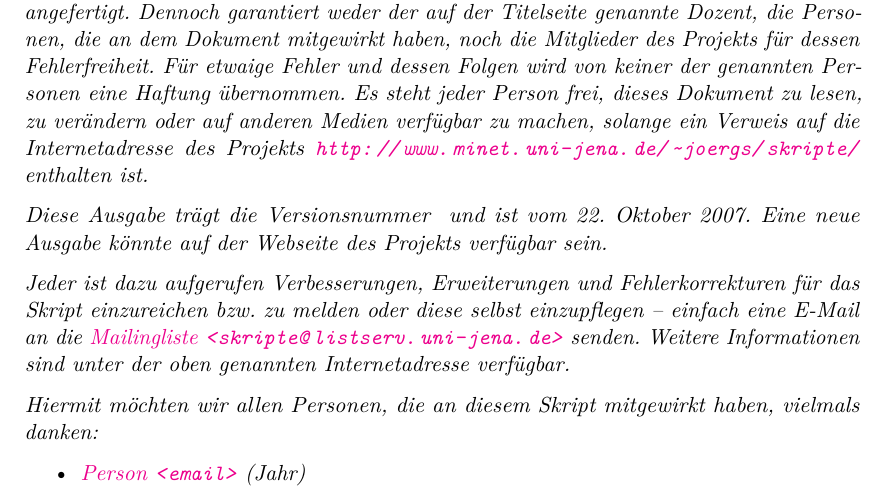
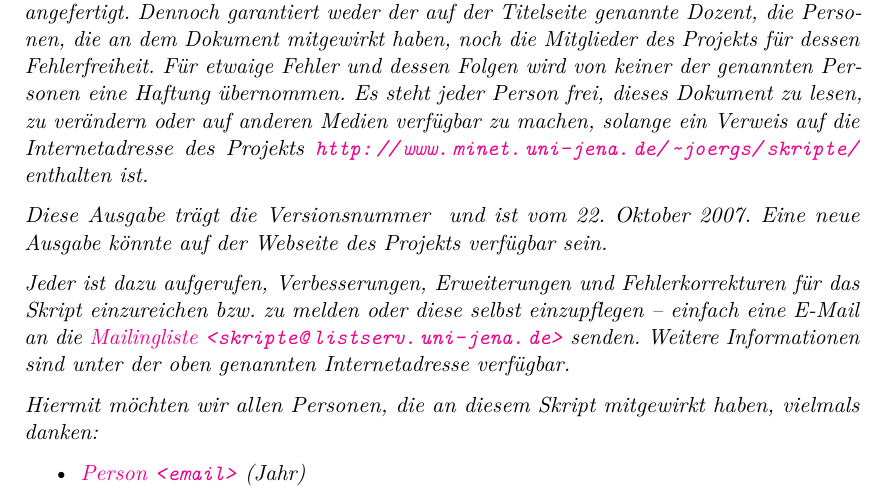
Before and after one commit to qbi/uni-skripte, a LaTeX document (vorlage/skript.ltx): part of page 2 of 7, cut so that both start at the same text. Compiled offline with pdfLaTeX; the source files are stored in an older character set and shown here as Unicode; an older LaTeX class or package is replaced by its successor.

Commit message:
- Komma ergaenzt
git-svn-id: https://svn.lug-jena.de/uni-skripte@1135 fe66431f-f319-0410-8186-f4e9b7e7c232

```diff
--- a/vorlage/skript.ltx
+++ b/vorlage/skript.ltx
@@ -216,7 +216,7 @@
   \SVNDate{}. Eine neue Ausgabe könnte auf der Webseite des Projekts verfügbar
   sein.
 
-  Jeder ist dazu aufgerufen Verbesserungen, Erweiterungen und
+  Jeder ist dazu aufgerufen, Verbesserungen, Erweiterungen und
   Fehlerkorrekturen für das Skript einzureichen bzw. zu melden oder diese
   selbst einzupflegen -- einfach eine E-Mail an die
   \href{mailto:skripte@listserv.uni-jena.de}{Mailingliste
```
